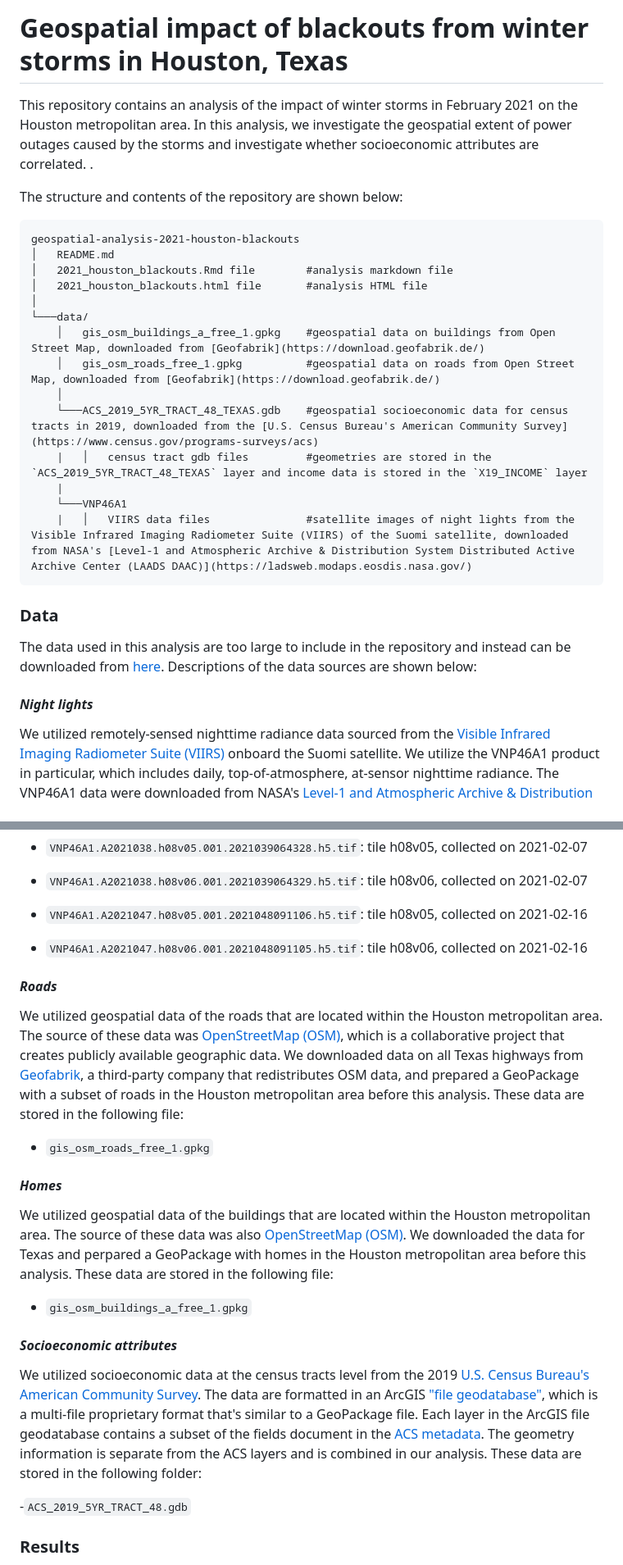
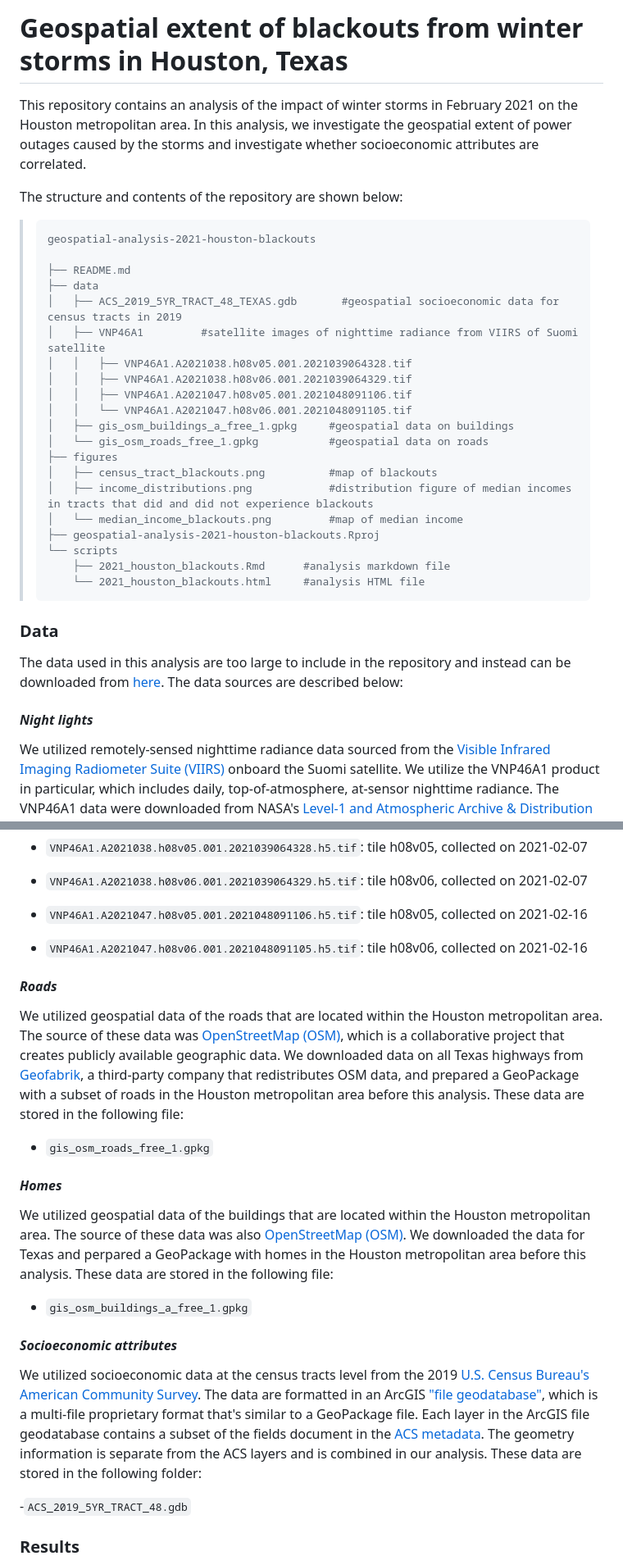
Before and after one commit to kristinart/geospatial-analysis-2021-houston-blackouts, a Markdown page: README.md, 2 parts joined by grey strips. Shown at 82% size. Rendered like a GitHub page.

Commit message:
updated readme tree

````diff
--- a/README.md
+++ b/README.md
@@ -1,30 +1,38 @@
-# Geospatial impact of blackouts from winter storms in Houston, Texas
+# Geospatial extent of blackouts from winter storms in Houston, Texas
 
-This repository contains an analysis of the impact of winter storms in February 2021 on the Houston metropolitan area. In this analysis, we investigate the geospatial extent of power outages caused by the storms and investigate whether socioeconomic attributes are correlated. .
+This repository contains an analysis of the impact of winter storms in February 2021 on the Houston metropolitan area. In this analysis, we investigate the geospatial extent of power outages caused by the storms and investigate whether socioeconomic attributes are correlated.
 
 The structure and contents of the repository are shown below:
 
-    geospatial-analysis-2021-houston-blackouts
-    │   README.md
-    │   2021_houston_blackouts.Rmd file        #analysis markdown file
-    │   2021_houston_blackouts.html file       #analysis HTML file
-    │
-    └───data/
-        │   gis_osm_buildings_a_free_1.gpkg    #geospatial data on buildings from Open Street Map, downloaded from [Geofabrik](https://download.geofabrik.de/)
-        │   gis_osm_roads_free_1.gpkg          #geospatial data on roads from Open Street Map, downloaded from [Geofabrik](https://download.geofabrik.de/)
-        │
-        └───ACS_2019_5YR_TRACT_48_TEXAS.gdb    #geospatial socioeconomic data for census tracts in 2019, downloaded from the [U.S. Census Bureau's American Community Survey](https://www.census.gov/programs-surveys/acs)
-        |   │   census tract gdb files         #geometries are stored in the `ACS_2019_5YR_TRACT_48_TEXAS` layer and income data is stored in the `X19_INCOME` layer
-        |
-        └───VNP46A1
-        |   │   VIIRS data files               #satellite images of night lights from the Visible Infrared Imaging Radiometer Suite (VIIRS) of the Suomi satellite, downloaded from NASA's [Level-1 and Atmospheric Archive & Distribution System Distributed Active Archive Center (LAADS DAAC)](https://ladsweb.modaps.eosdis.nasa.gov/)
+> ```
+> geospatial-analysis-2021-houston-blackouts
+>
+> ├── README.md
+> ├── data
+> │   ├── ACS_2019_5YR_TRACT_48_TEXAS.gdb       #geospatial socioeconomic data for census tracts in 2019
+> │   ├── VNP46A1         #satellite images of nighttime radiance from VIIRS of Suomi satellite
+> │   │   ├── VNP46A1.A2021038.h08v05.001.2021039064328.tif
+> │   │   ├── VNP46A1.A2021038.h08v06.001.2021039064329.tif
+> │   │   ├── VNP46A1.A2021047.h08v05.001.2021048091106.tif
+> │   │   └── VNP46A1.A2021047.h08v06.001.2021048091105.tif
+> │   ├── gis_osm_buildings_a_free_1.gpkg     #geospatial data on buildings
+> │   └── gis_osm_roads_free_1.gpkg           #geospatial data on roads
+> ├── figures
+> │   ├── census_tract_blackouts.png          #map of blackouts
+> │   ├── income_distributions.png            #distribution figure of median incomes in tracts that did and did not experience blackouts
+> │   └── median_income_blackouts.png         #map of median income
+> ├── geospatial-analysis-2021-houston-blackouts.Rproj
+> └── scripts
+>     ├── 2021_houston_blackouts.Rmd      #analysis markdown file
+>     └── 2021_houston_blackouts.html     #analysis HTML file
+> ```
 
 ### Data
 
-The data used in this analysis are too large to include in the repository and instead can be downloaded from [here](https://drive.google.com/file/d/1bTk62xwOzBqWmmT791SbYbHxnCdjmBtw/view?usp=sharing). Descriptions of the data sources are shown below:
-
+The data used in this analysis are too large to include in the repository and instead can be downloaded from [here](https://drive.google.com/file/d/1bTk62xwOzBqWmmT791SbYbHxnCdjmBtw/view?usp=sharing). The data sources are described below:
 
 #### *Night lights*
+
 We utilized remotely-sensed nighttime radiance data sourced from the [Visible Infrared Imaging Radiometer Suite (VIIRS)](https://en.wikipedia.org/wiki/Visible_Infrared_Imaging_Radiometer_Suite) onboard the Suomi satellite. We utilize the VNP46A1 product in particular, which includes daily, top-of-atmosphere, at-sensor nighttime radiance. The VNP46A1 data were downloaded from NASA's [Level-1 and Atmospheric Archive & Distribution System Distributed Active Archive Center (LAADS DAAC)](https://ladsweb.modaps.eosdis.nasa.gov/) and prepared before this analysis. The VIIRS data are distributed in 10x10 degree tiles in sinusoidal equal-area projection. Each tile can be identified by its horizontal and vertical position in the grid. Since Houston is located on the border of tiles h08v05 and h08v06, we use two tiles for each date included in the analysis. After exploring the data around the 2021 winter storms through NASA's Worldview, we decided to use VIIRS data from 2021-02-07 and 2021-02-16 because they provide clear images comapared to other dates with too much cloud cover. The data are stored in the `VNP46A1` sub-folder and are as follows:
 
 -   `VNP46A1.A2021038.h08v05.001.2021039064328.h5.tif`: tile h08v05, collected on 2021-02-07
@@ -35,22 +43,23 @@ We utilized remotely-sensed nighttime radiance data sourced from the [Visible In
 
 -   `VNP46A1.A2021047.h08v06.001.2021048091105.h5.tif`: tile h08v06, collected on 2021-02-16
 
+#### *Roads*
 
-#### *Roads*
 We utilized geospatial data of the roads that are located within the Houston metropolitan area. The source of these data was [OpenStreetMap (OSM)](https://planet.openstreetmap.org/), which is a collaborative project that creates publicly available geographic data. We downloaded data on all Texas highways from [Geofabrik](https://download.geofabrik.de/), a third-party company that redistributes OSM data, and prepared a GeoPackage with a subset of roads in the Houston metropolitan area before this analysis. These data are stored in the following file:
 
-- `gis_osm_roads_free_1.gpkg`
-
+-   `gis_osm_roads_free_1.gpkg`
 
 #### *Homes*
+
 We utilized geospatial data of the buildings that are located within the Houston metropolitan area. The source of these data was also [OpenStreetMap (OSM)](https://planet.openstreetmap.org/). We downloaded the data for Texas and perpared a GeoPackage with homes in the Houston metropolitan area before this analysis. These data are stored in the following file:
 
-- `gis_osm_buildings_a_free_1.gpkg`
+-   `gis_osm_buildings_a_free_1.gpkg`
 
 #### *Socioeconomic attributes*
+
 We utilized socioeconomic data at the census tracts level from the 2019 [U.S. Census Bureau's American Community Survey](https://www.census.gov/programs-surveys/acs). The data are formatted in an ArcGIS ["file geodatabase"](https://desktop.arcgis.com/en/arcmap/latest/manage-data/administer-file-gdbs/file-geodatabases.htm), which is a multi-file proprietary format that's similar to a GeoPackage file. Each layer in the ArcGIS file geodatabase contains a subset of the fields document in the [ACS metadata](https://www2.census.gov/geo/docs/maps-data/data/tiger/prejoined/ACSMetadata2011.txt). The geometry information is separate from the ACS layers and is combined in our analysis. These data are stored in the following folder:
 
--`ACS_2019_5YR_TRACT_48.gdb`
+\-`ACS_2019_5YR_TRACT_48.gdb`
 
 ### Results
 
````
Also changed, not shown: other parts of README.md (+1 -2 lines).
